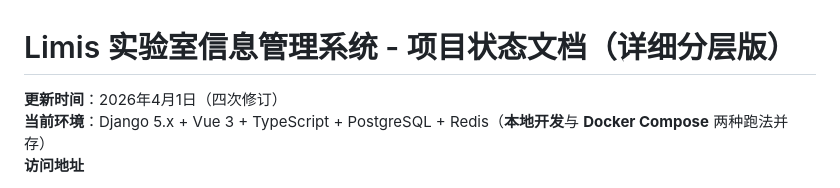
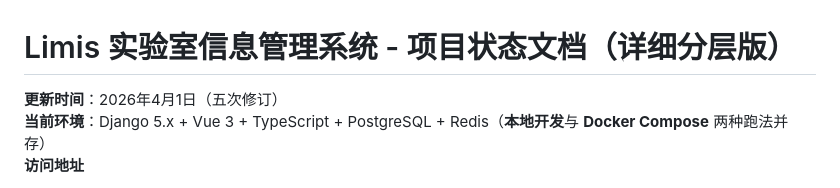
Before and after one commit to Uuclear/LIMIS, a Markdown page: PROJECT_STATUS.md, the part around the change. GitHub-like rendering.

Commit message:
docs: PROJECT_STATUS 五次修订时间戳
Made-with: Cursor

```diff
--- a/PROJECT_STATUS.md
+++ b/PROJECT_STATUS.md
@@ -1,6 +1,6 @@
 # Limis 实验室信息管理系统 - 项目状态文档（详细分层版）
 
-**更新时间**：2026年4月1日（四次修订）
+**更新时间**：2026年4月1日（五次修订）
 **当前环境**：Django 5.x + Vue 3 + TypeScript + PostgreSQL + Redis（**本地开发**与 **Docker Compose** 两种跑法并存）
 **访问地址**
 - **Docker（推荐联调）**：`http://<主机IP>/`（Nginx **80**，API 同源 `/api/`；后端容器内 Gunicorn **8000** 仅集群内访问）
```
